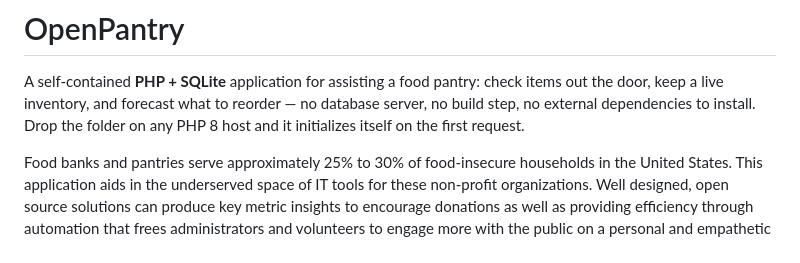
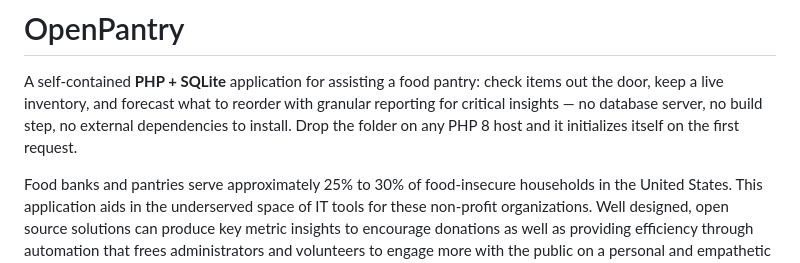
Before and after one commit to chromagic-development/OpenPantry, a Markdown page: README.md, the part around the change. Rendered like a GitHub page.

Commit message:
Clarify reorder description in README
Reworded the reorder description for clarity.

```diff
--- a/README.md
+++ b/README.md
@@ -2,9 +2,9 @@
 
 A self-contained **PHP + SQLite** application for assisting a food pantry:
 check items out the door, keep a live inventory, and forecast what to
-reorder — no database server, no build step, no external dependencies to
-install. Drop the folder on any PHP 8 host and it initializes itself on the
-first request.
+reorder with granular reporting for critical insights — no database server,
+no build step, no external dependencies to install. Drop the folder on any
+PHP 8 host and it initializes itself on the first request.
 
 Food banks and pantries serve approximately 25% to 30% of food-insecure
 households in the United States. This application aids in the underserved
```
